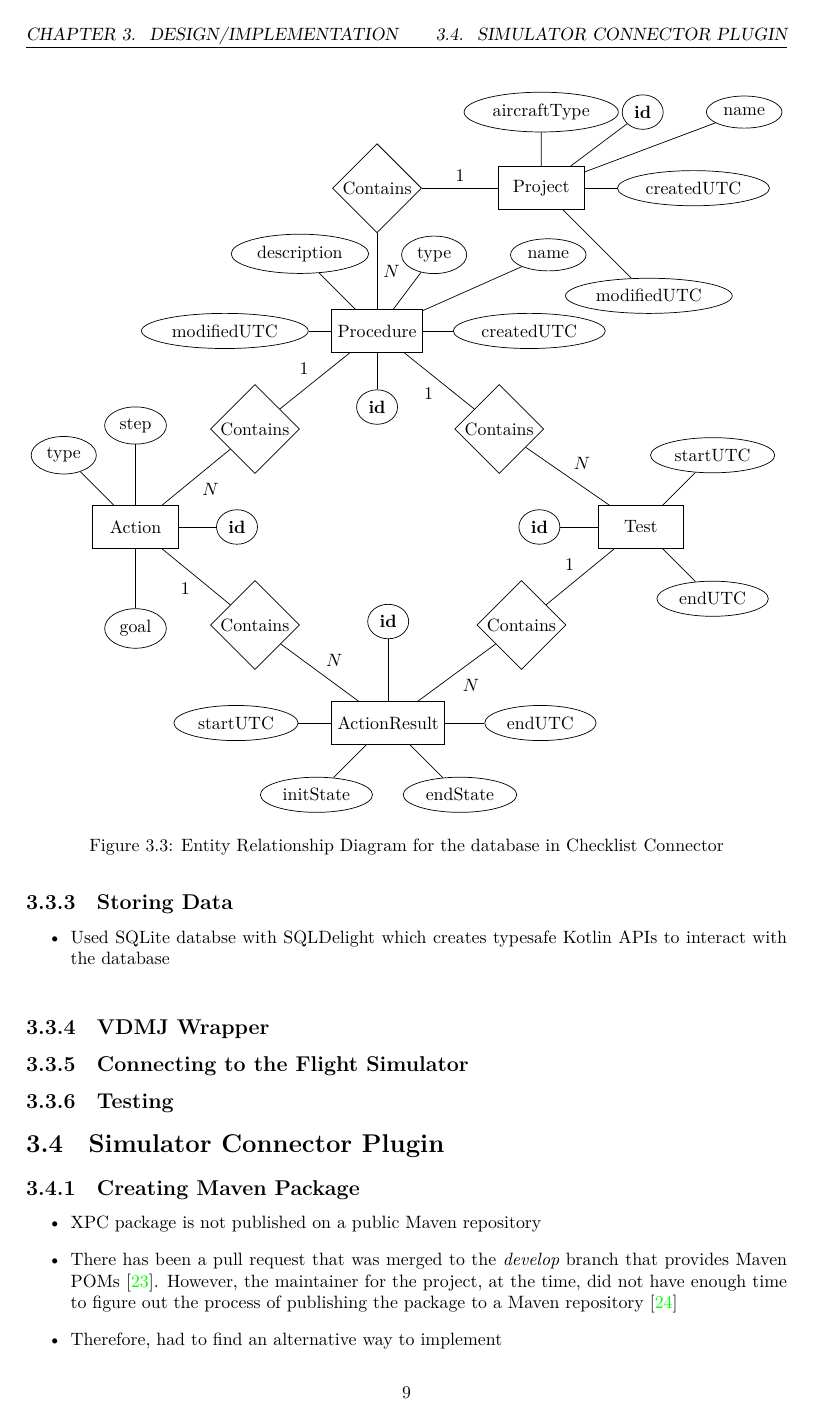
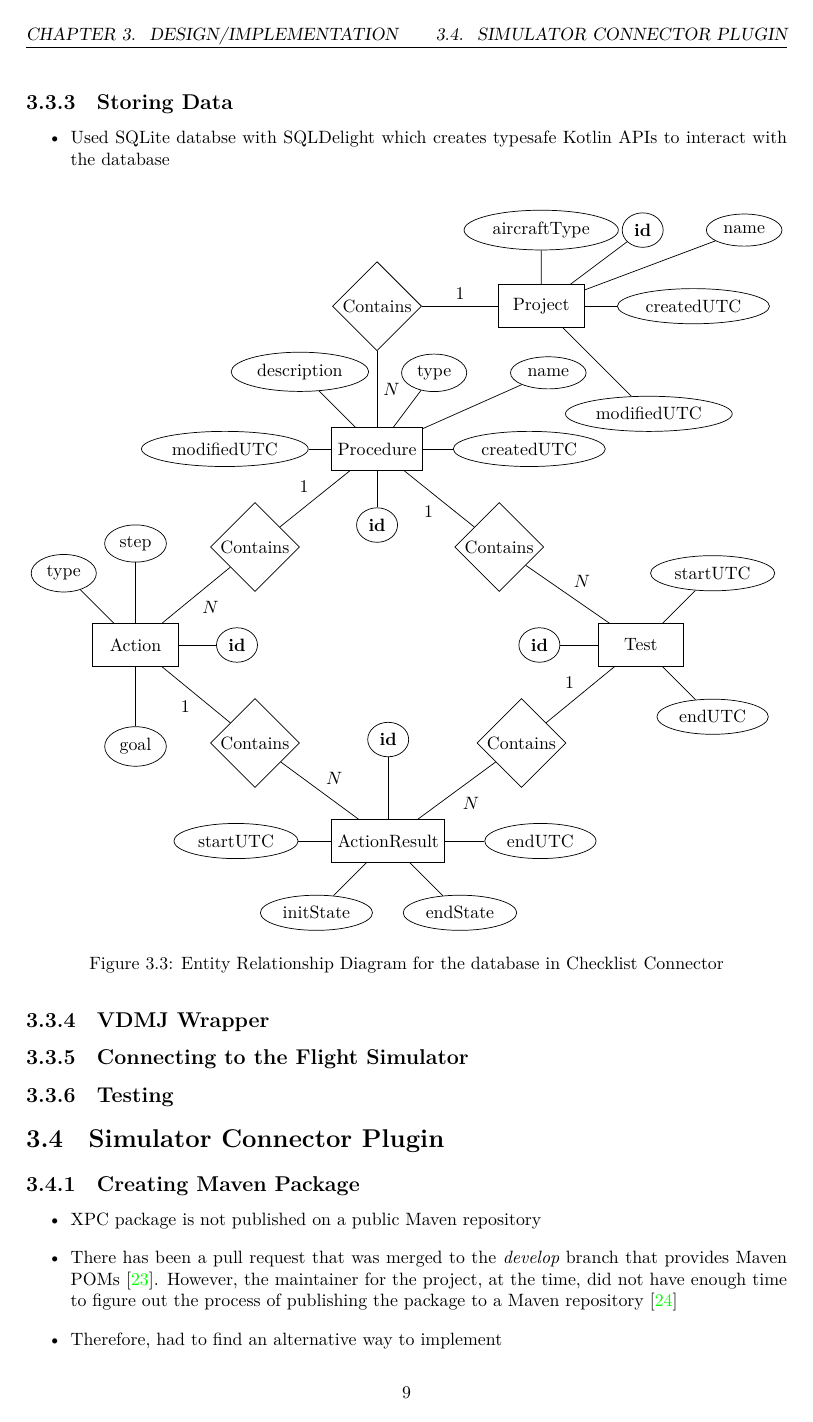
Before and after one commit to smyalygames/checklist-tester, a LaTeX thesis (pub/dissertation/dissertation.tex, which reads pub/dissertation/chapters/design.tex): page 13 of 26. The pictures show the PDF file pub/dissertation/dissertation.pdf that the author committed with the source.

Commit message:
fix(dissertation): figure positions changed to H

```diff
--- a/pub/dissertation/chapters/design.tex
+++ b/pub/dissertation/chapters/design.tex
@@ -12,7 +12,7 @@ Splitting up the project into multiple components has been useful for
     to be implemented with minimal need to refactor other parts of the codebase
 \end{itemize}
 
-\begin{figure}[!h]
+\begin{figure}[H]
 \centering
   \begin{tikzpicture} [align=center, node distance=4cm]
     \node (connector) [box] {Checklist Tester};
@@ -132,7 +132,7 @@ Brief overview of what it is supposed to do... % TODO
   \item Used SQLite databse with SQLDelight which creates typesafe Kotlin APIs
     to interact with the database
 \end{itemize}
-\begin{figure}[!h]
+\begin{figure}[H]
   \centering
   \begin{tikzpicture}[
     auto,
```
Also changed, not shown: pub/dissertation/dissertation.pdf.
